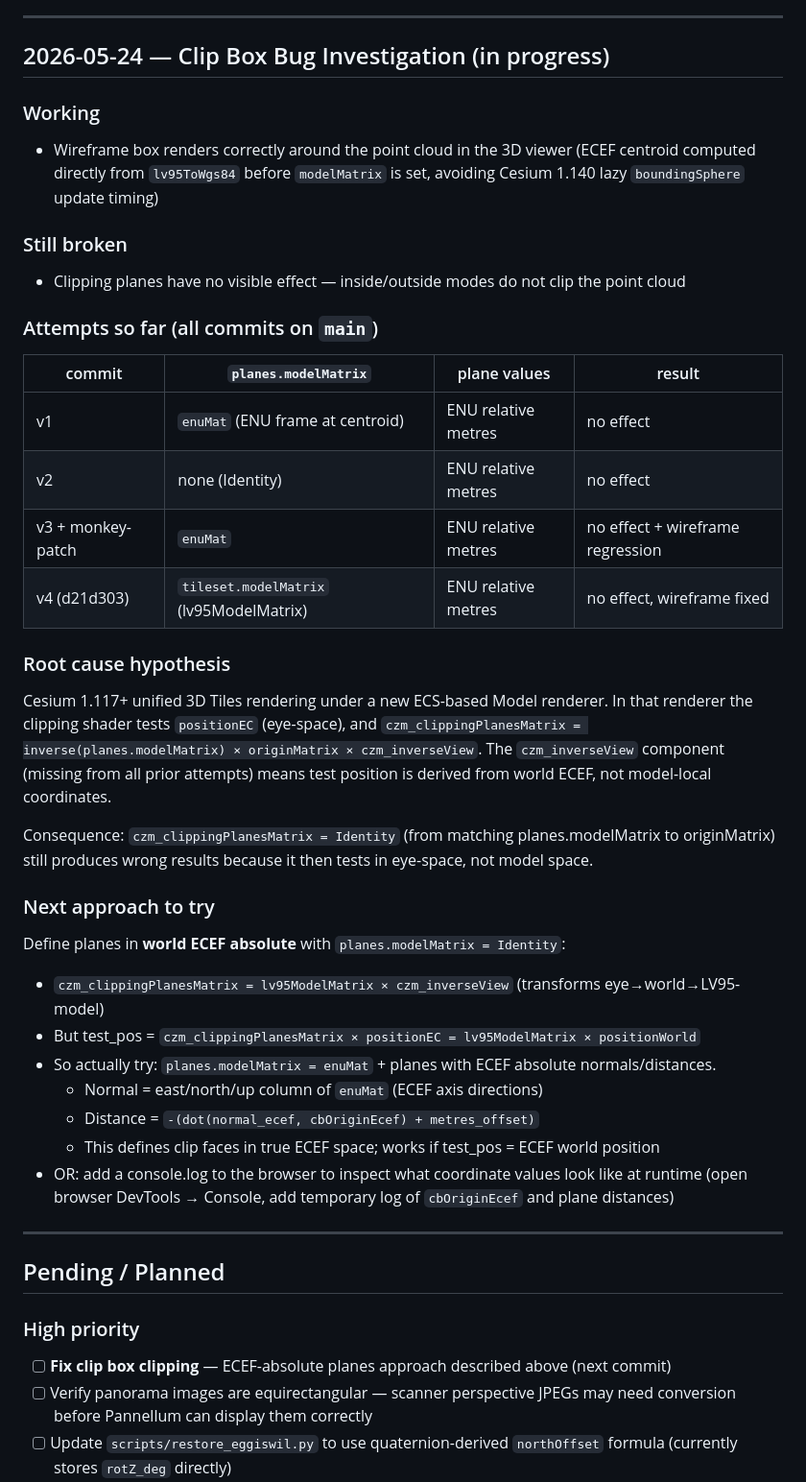
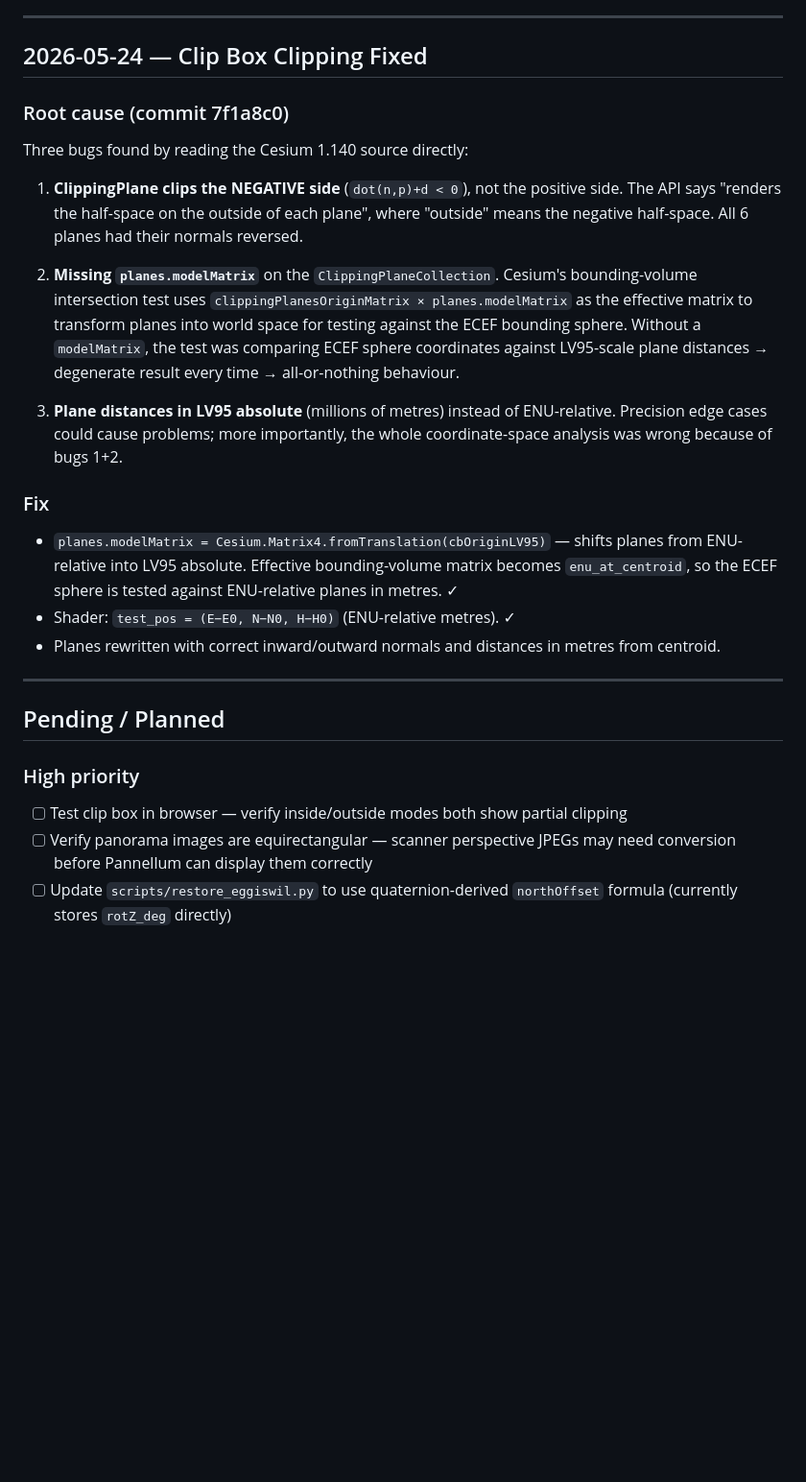
Before and after one commit to joelbeachman/pointcloud-platform, a Markdown page: PROGRESS.md, the part around the change. Shown at 96% size. Rendered like a GitHub page; blank space fills up the shorter version.

Commit message:
docs: update PROGRESS.md — clip box root cause and fix documented
Co-Authored-By: Claude Sonnet 4.6 <noreply@anthropic.com>

```diff
--- a/PROGRESS.md
+++ b/PROGRESS.md
@@ -247,51 +247,38 @@ All `.json`/`.csv` config files survive (tracked). Re-copy binaries from externa
 
 ---
 
-## 2026-05-24 — Clip Box Bug Investigation (in progress)
+## 2026-05-24 — Clip Box Clipping Fixed
 
-### Working
-- Wireframe box renders correctly around the point cloud in the 3D viewer (ECEF centroid
-  computed directly from `lv95ToWgs84` before `modelMatrix` is set, avoiding Cesium 1.140
-  lazy `boundingSphere` update timing)
+### Root cause (commit 7f1a8c0)
+Three bugs found by reading the Cesium 1.140 source directly:
 
-### Still broken
-- Clipping planes have no visible effect — inside/outside modes do not clip the point cloud
+1. **ClippingPlane clips the NEGATIVE side** (`dot(n,p)+d < 0`), not the positive side.
+   The API says "renders the half-space on the outside of each plane", where "outside" means
+   the negative half-space. All 6 planes had their normals reversed.
 
-### Attempts so far (all commits on `main`)
-| commit | `planes.modelMatrix` | plane values | result |
-|--------|----------------------|--------------|--------|
-| v1 | `enuMat` (ENU frame at centroid) | ENU relative metres | no effect |
-| v2 | none (Identity) | ENU relative metres | no effect |
-| v3 + monkey-patch | `enuMat` | ENU relative metres | no effect + wireframe regression |
-| v4 (d21d303) | `tileset.modelMatrix` (lv95ModelMatrix) | ENU relative metres | no effect, wireframe fixed |
+2. **Missing `planes.modelMatrix`** on the `ClippingPlaneCollection`.
+   Cesium's bounding-volume intersection test uses `clippingPlanesOriginMatrix × planes.modelMatrix`
+   as the effective matrix to transform planes into world space for testing against the ECEF
+   bounding sphere. Without a `modelMatrix`, the test was comparing ECEF sphere coordinates
+   against LV95-scale plane distances → degenerate result every time → all-or-nothing behaviour.
 
-### Root cause hypothesis
-Cesium 1.117+ unified 3D Tiles rendering under a new ECS-based Model renderer.
-In that renderer the clipping shader tests `positionEC` (eye-space), and
-`czm_clippingPlanesMatrix = inverse(planes.modelMatrix) × originMatrix × czm_inverseView`.
-The `czm_inverseView` component (missing from all prior attempts) means test position is
-derived from world ECEF, not model-local coordinates.
+3. **Plane distances in LV95 absolute** (millions of metres) instead of ENU-relative.
+   Precision edge cases could cause problems; more importantly, the whole coordinate-space
+   analysis was wrong because of bugs 1+2.
 
-Consequence: `czm_clippingPlanesMatrix = Identity` (from matching planes.modelMatrix to
-originMatrix) still produces wrong results because it then tests in eye-space, not model space.
-
-### Next approach to try
-Define planes in **world ECEF absolute** with `planes.modelMatrix = Identity`:
-- `czm_clippingPlanesMatrix = lv95ModelMatrix × czm_inverseView` (transforms eye→world→LV95-model)
-- But test_pos = `czm_clippingPlanesMatrix × positionEC = lv95ModelMatrix × positionWorld`
-- So actually try: `planes.modelMatrix = enuMat` + planes with ECEF absolute normals/distances.
-  - Normal = east/north/up column of `enuMat` (ECEF axis directions)
-  - Distance = `-(dot(normal_ecef, cbOriginEcef) + metres_offset)`
-  - This defines clip faces in true ECEF space; works if test_pos = ECEF world position
-- OR: add a console.log to the browser to inspect what coordinate values look like at runtime
-  (open browser DevTools → Console, add temporary log of `cbOriginEcef` and plane distances)
+### Fix
+- `planes.modelMatrix = Cesium.Matrix4.fromTranslation(cbOriginLV95)` — shifts planes from
+  ENU-relative into LV95 absolute. Effective bounding-volume matrix becomes `enu_at_centroid`,
+  so the ECEF sphere is tested against ENU-relative planes in metres. ✓
+- Shader: `test_pos = (E−E0, N−N0, H−H0)` (ENU-relative metres). ✓
+- Planes rewritten with correct inward/outward normals and distances in metres from centroid.
 
 ---
 
 ## Pending / Planned
 
 ### High priority
-- [ ] **Fix clip box clipping** — ECEF-absolute planes approach described above (next commit)
+- [ ] Test clip box in browser — verify inside/outside modes both show partial clipping
 - [ ] Verify panorama images are equirectangular — scanner perspective JPEGs may need conversion before Pannellum can display them correctly
 - [ ] Update `scripts/restore_eggiswil.py` to use quaternion-derived `northOffset` formula (currently stores `rotZ_deg` directly)
 - [ ] Restore documentation folder contents (thesis assets, compiled PDF, figures)
```
